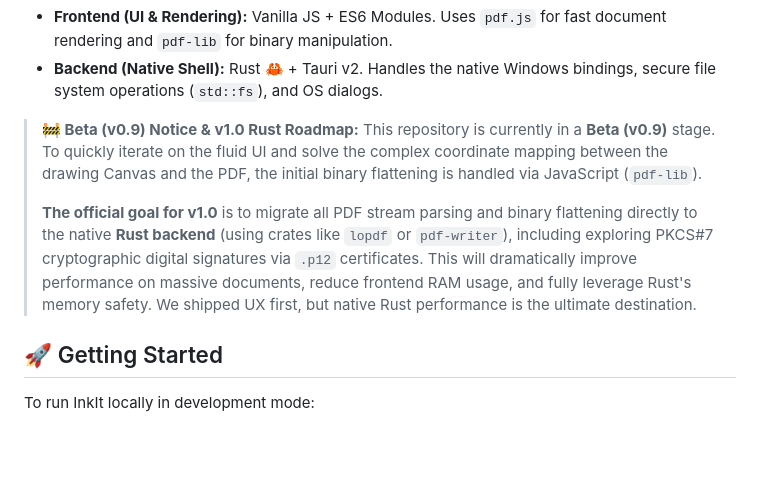
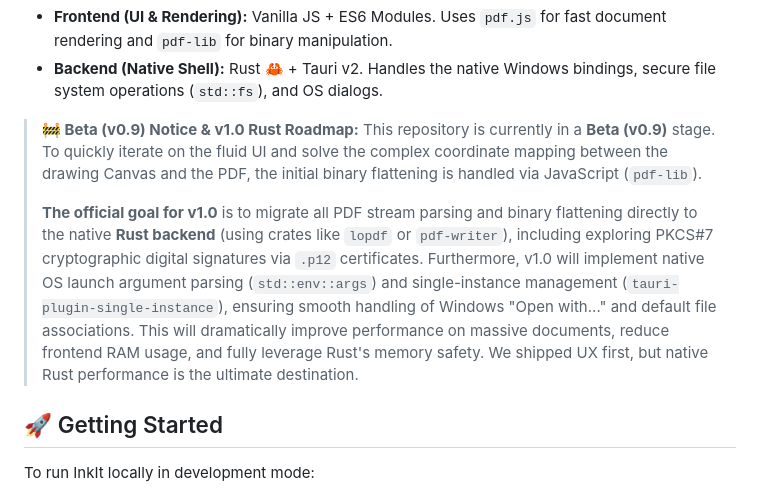
Before and after one commit to yeib/InkIt, a Markdown page: README.md, the part around the change. Drawn GitHub-style; blank space fills up the shorter version.

Commit message:
docs: Add OS file association and CLI args handling to v1.0 roadmap

```diff
--- a/README.md
+++ b/README.md
@@ -42,7 +42,7 @@ Currently, InkIt is built as a hybrid application to maximize UI fluidity and ra
 > **🚧 Beta (v0.9) Notice & v1.0 Rust Roadmap:**
 > This repository is currently in a **Beta (v0.9)** stage. To quickly iterate on the fluid UI and solve the complex coordinate mapping between the drawing Canvas and the PDF, the initial binary flattening is handled via JavaScript (`pdf-lib`).
 >
-> **The official goal for v1.0** is to migrate all PDF stream parsing and binary flattening directly to the native **Rust backend** (using crates like `lopdf` or `pdf-writer`), including exploring PKCS#7 cryptographic digital signatures via `.p12` certificates. This will dramatically improve performance on massive documents, reduce frontend RAM usage, and fully leverage Rust's memory safety. We shipped UX first, but native Rust performance is the ultimate destination.
+> **The official goal for v1.0** is to migrate all PDF stream parsing and binary flattening directly to the native **Rust backend** (using crates like `lopdf` or `pdf-writer`), including exploring PKCS#7 cryptographic digital signatures via `.p12` certificates. Furthermore, v1.0 will implement native OS launch argument parsing (`std::env::args`) and single-instance management (`tauri-plugin-single-instance`), ensuring smooth handling of Windows "Open with..." and default file associations. This will dramatically improve performance on massive documents, reduce frontend RAM usage, and fully leverage Rust's memory safety. We shipped UX first, but native Rust performance is the ultimate destination.
 
 ## 🚀 Getting Started
 
```
